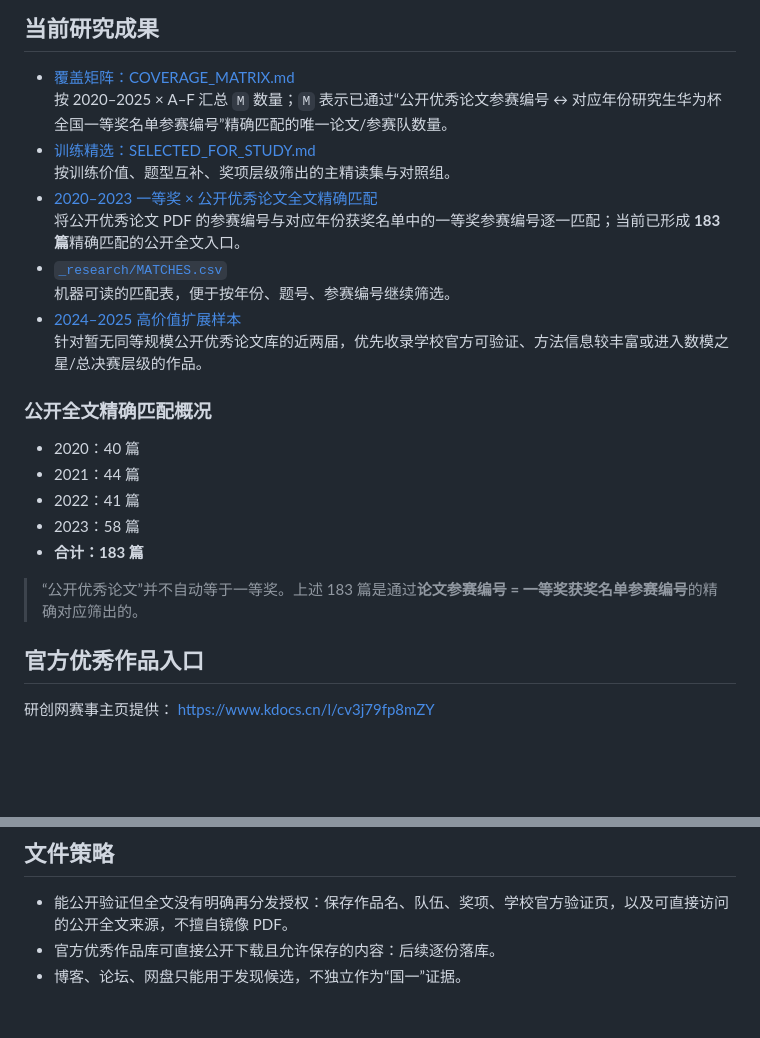
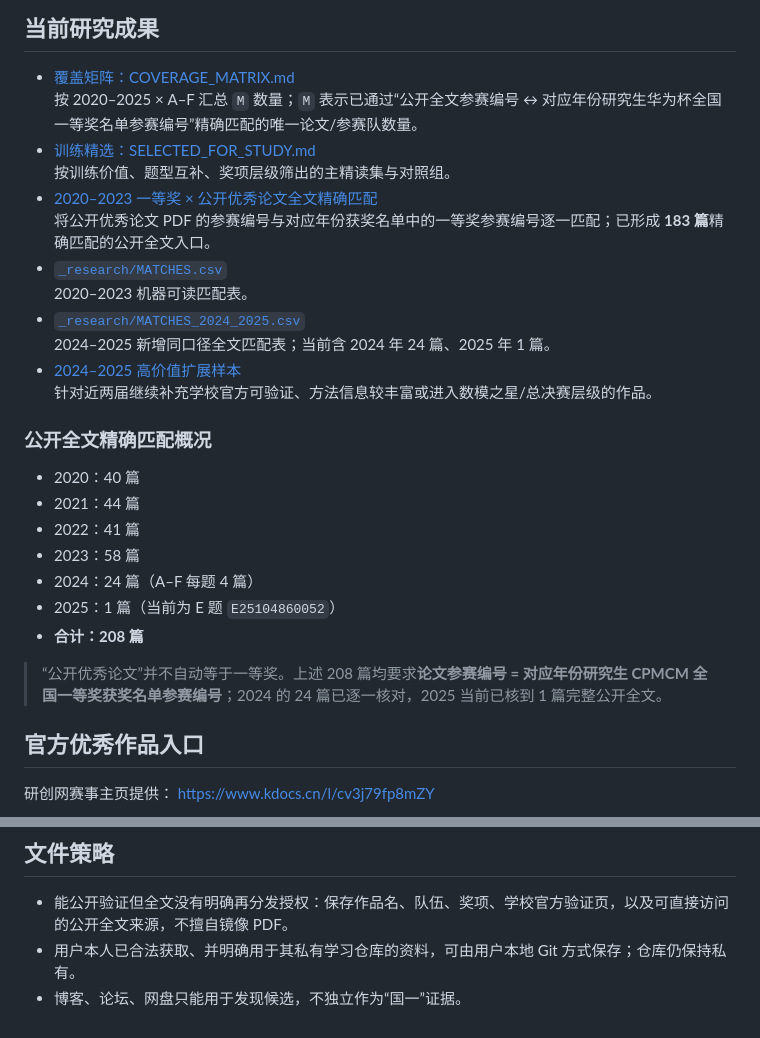
Before and after one commit to LiZufan001/MathModelingStudy, a Markdown page: papers/CPMCM/README.md, 2 parts joined by grey strips. Rendered like a GitHub page; blank space fills up the shorter version.

Commit message:
Update CPMCM fulltext match totals

```diff
--- a/papers/CPMCM/README.md
+++ b/papers/CPMCM/README.md
@@ -27,15 +27,17 @@
 ## 当前研究成果
 
 - [覆盖矩阵：COVERAGE_MATRIX.md](COVERAGE_MATRIX.md)
-  按 2020–2025 × A–F 汇总 `M` 数量；`M` 表示已通过“公开优秀论文参赛编号 ↔ 对应年份研究生华为杯全国一等奖名单参赛编号”精确匹配的唯一论文/参赛队数量。
+  按 2020–2025 × A–F 汇总 `M` 数量；`M` 表示已通过“公开全文参赛编号 ↔ 对应年份研究生华为杯全国一等奖名单参赛编号”精确匹配的唯一论文/参赛队数量。
 - [训练精选：SELECTED_FOR_STUDY.md](SELECTED_FOR_STUDY.md)
   按训练价值、题型互补、奖项层级筛出的主精读集与对照组。
 - [2020–2023 一等奖 × 公开优秀论文全文精确匹配](./_research/INDEX.md)
-  将公开优秀论文 PDF 的参赛编号与对应年份获奖名单中的一等奖参赛编号逐一匹配；当前已形成 **183 篇**精确匹配的公开全文入口。
+  将公开优秀论文 PDF 的参赛编号与对应年份获奖名单中的一等奖参赛编号逐一匹配；已形成 **183 篇**精确匹配的公开全文入口。
 - [`_research/MATCHES.csv`](./_research/MATCHES.csv)
-  机器可读的匹配表，便于按年份、题号、参赛编号继续筛选。
+  2020–2023 机器可读匹配表。
+- [`_research/MATCHES_2024_2025.csv`](./_research/MATCHES_2024_2025.csv)
+  2024–2025 新增同口径全文匹配表；当前含 2024 年 24 篇、2025 年 1 篇。
 - [2024–2025 高价值扩展样本](2024_2025_EXPANSION.md)
-  针对暂无同等规模公开优秀论文库的近两届，优先收录学校官方可验证、方法信息较丰富或进入数模之星/总决赛层级的作品。
+  针对近两届继续补充学校官方可验证、方法信息较丰富或进入数模之星/总决赛层级的作品。
 
 ### 公开全文精确匹配概况
 
@@ -43,9 +45,11 @@
 - 2021：44 篇
 - 2022：41 篇
 - 2023：58 篇
-- **合计：183 篇**
+- 2024：24 篇（A–F 每题 4 篇）
+- 2025：1 篇（当前为 E 题 `E25104860052`）
+- **合计：208 篇**
 
-> “公开优秀论文”并不自动等于一等奖。上述 183 篇是通过**论文参赛编号 = 一等奖获奖名单参赛编号**的精确对应筛出的。
+> “公开优秀论文”并不自动等于一等奖。上述 208 篇均要求**论文参赛编号 = 对应年份研究生 CPMCM 全国一等奖获奖名单参赛编号**；2024 的 24 篇已逐一核对，2025 当前已核到 1 篇完整公开全文。
 
 ## 官方优秀作品入口
 
@@ -66,5 +70,5 @@ https://www.kdocs.cn/l/cv3j79fp8mZY
 ## 文件策略
 
 - 能公开验证但全文没有明确再分发授权：保存作品名、队伍、奖项、学校官方验证页，以及可直接访问的公开全文来源，不擅自镜像 PDF。
-- 官方优秀作品库可直接公开下载且允许保存的内容：后续逐份落库。
+- 用户本人已合法获取、并明确用于其私有学习仓库的资料，可由用户本地 Git 方式保存；仓库仍保持私有。
 - 博客、论坛、网盘只能用于发现候选，不独立作为“国一”证据。
```
